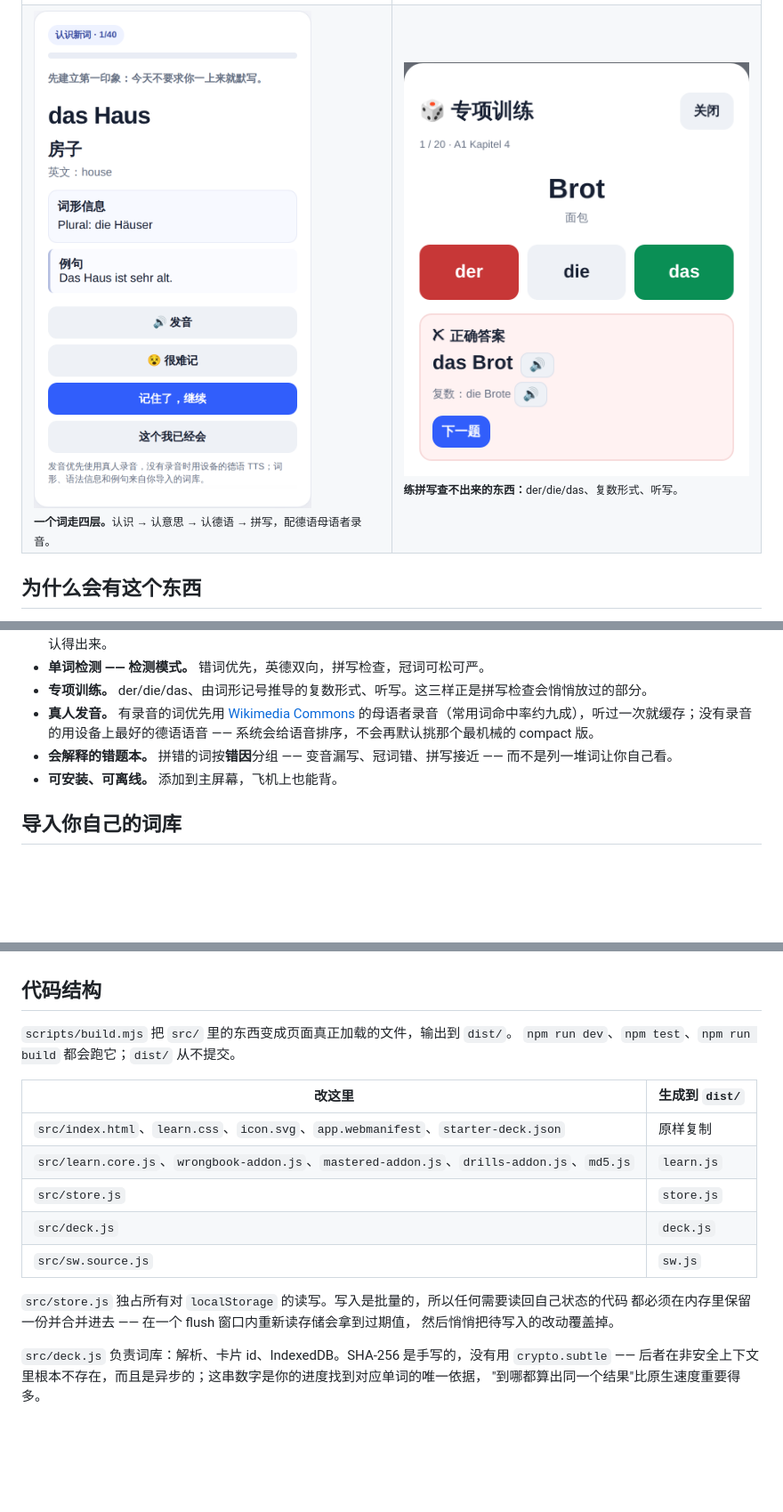
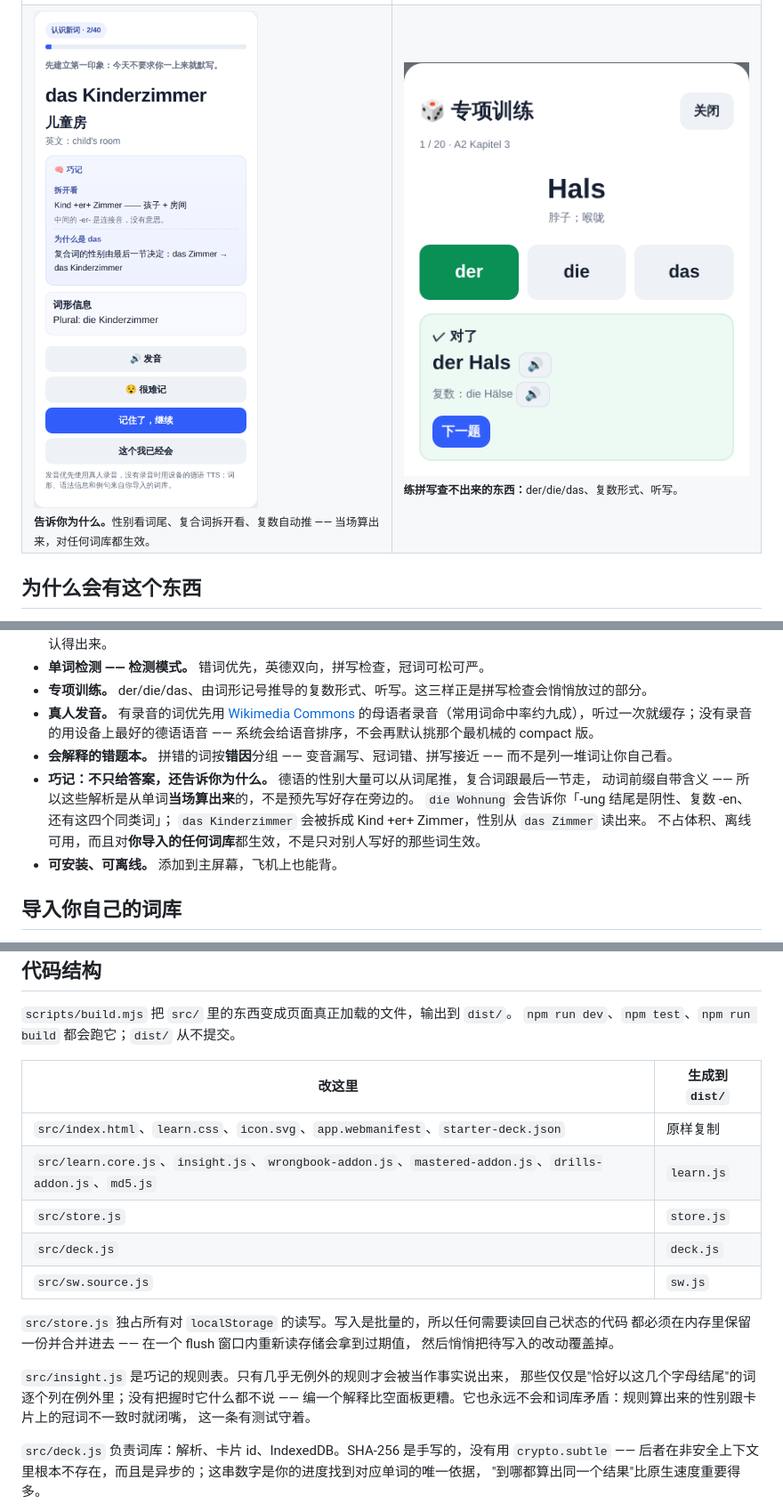
Before and after one commit to VittorioCai/deutsch-woerter, a Markdown page: README.zh-CN.md, 3 parts joined by grey strips. Shown at 89% size. GitHub-like rendering; pictures changed too: docs/screenshots/05-drill.png, docs/screenshots/08-compound.png (added); blank space fills up the shorter version.

```diff
--- a/README.zh-CN.md
+++ b/README.zh-CN.md
@@ -23,7 +23,7 @@
 <td width="50%"><img src="docs/screenshots/02-home.png" alt="首页"><br><sub><b>每天只需要点一个按钮。</b>跨章节的所有到期复习，加上几个新词。</sub></td>
 </tr>
 <tr>
-<td width="50%"><img src="docs/screenshots/03-learn.png" alt="学新词"><br><sub><b>一个词走四层。</b>认识 → 认意思 → 认德语 → 拼写，配德语母语者录音。</sub></td>
+<td width="50%"><img src="docs/screenshots/08-compound.png" alt="巧记"><br><sub><b>告诉你为什么。</b>性别看词尾、复合词拆开看、复数自动推 —— 当场算出来，对任何词库都生效。</sub></td>
 <td width="50%"><img src="docs/screenshots/05-drill.png" alt="专项训练"><br><sub><b>练拼写查不出来的东西：</b>der/die/das、复数形式、听写。</sub></td>
 </tr>
 </table>
@@ -49,6 +49,11 @@
   的母语者录音（常用词命中率约九成），听过一次就缓存；没有录音的用设备上最好的德语语音 ——
   系统会给语音排序，不会再默认挑那个最机械的 compact 版。
 - **会解释的错题本。** 拼错的词按**错因**分组 —— 变音漏写、冠词错、拼写接近 —— 而不是列一堆词让你自己看。
+- **巧记：不只给答案，还告诉你为什么。** 德语的性别大量可以从词尾推，复合词跟最后一节走，
+  动词前缀自带含义 —— 所以这些解析是从单词**当场算出来**的，不是预先写好存在旁边的。
+  `die Wohnung` 会告诉你「-ung 结尾是阴性、复数 -en、还有这四个同类词」；
+  `das Kinderzimmer` 会被拆成 Kind +er+ Zimmer，性别从 `das Zimmer` 读出来。
+  不占体积、离线可用，而且对**你导入的任何词库**都生效，不是只对别人写好的那些词生效。
 - **可安装、可离线。** 添加到主屏幕，飞机上也能背。
 
 ## 导入你自己的词库
@@ -123,7 +128,7 @@ Wikimedia 是打桩的，因为一个"在不同机器上悄悄测了不同东西
 | 改这里 | 生成到 `dist/` |
 | --- | --- |
 | `src/index.html`、`learn.css`、`icon.svg`、`app.webmanifest`、`starter-deck.json` | 原样复制 |
-| `src/learn.core.js`、`wrongbook-addon.js`、`mastered-addon.js`、`drills-addon.js`、`md5.js` | `learn.js` |
+| `src/learn.core.js`、`insight.js`、`wrongbook-addon.js`、`mastered-addon.js`、`drills-addon.js`、`md5.js` | `learn.js` |
 | `src/store.js` | `store.js` |
 | `src/deck.js` | `deck.js` |
 | `src/sw.source.js` | `sw.js` |
@@ -131,6 +136,11 @@ Wikimedia 是打桩的，因为一个"在不同机器上悄悄测了不同东西
 `src/store.js` 独占所有对 `localStorage` 的读写。写入是批量的，所以任何需要读回自己状态的代码
 都必须在内存里保留一份并合并进去 —— 在一个 flush 窗口内重新读存储会拿到过期值，
 然后悄悄把待写入的改动覆盖掉。
+
+`src/insight.js` 是巧记的规则表。只有几乎无例外的规则才会被当作事实说出来，
+那些仅仅是"恰好以这几个字母结尾"的词逐个列在例外里；没有把握时它什么都不说 ——
+编一个解释比空面板更糟。它也永远不会和词库矛盾：规则算出来的性别跟卡片上的冠词不一致时就闭嘴，
+这一条有测试守着。
 
 `src/deck.js` 负责词库：解析、卡片 id、IndexedDB。SHA-256 是手写的，没有用 `crypto.subtle` ——
 后者在非安全上下文里根本不存在，而且是异步的；这串数字是你的进度找到对应单词的唯一依据，
```
Also changed, not shown: README.md (+16 -2 lines), docs/screenshots/04-choice.png, docs/screenshots/07-insight.png (added), 10 other files.
